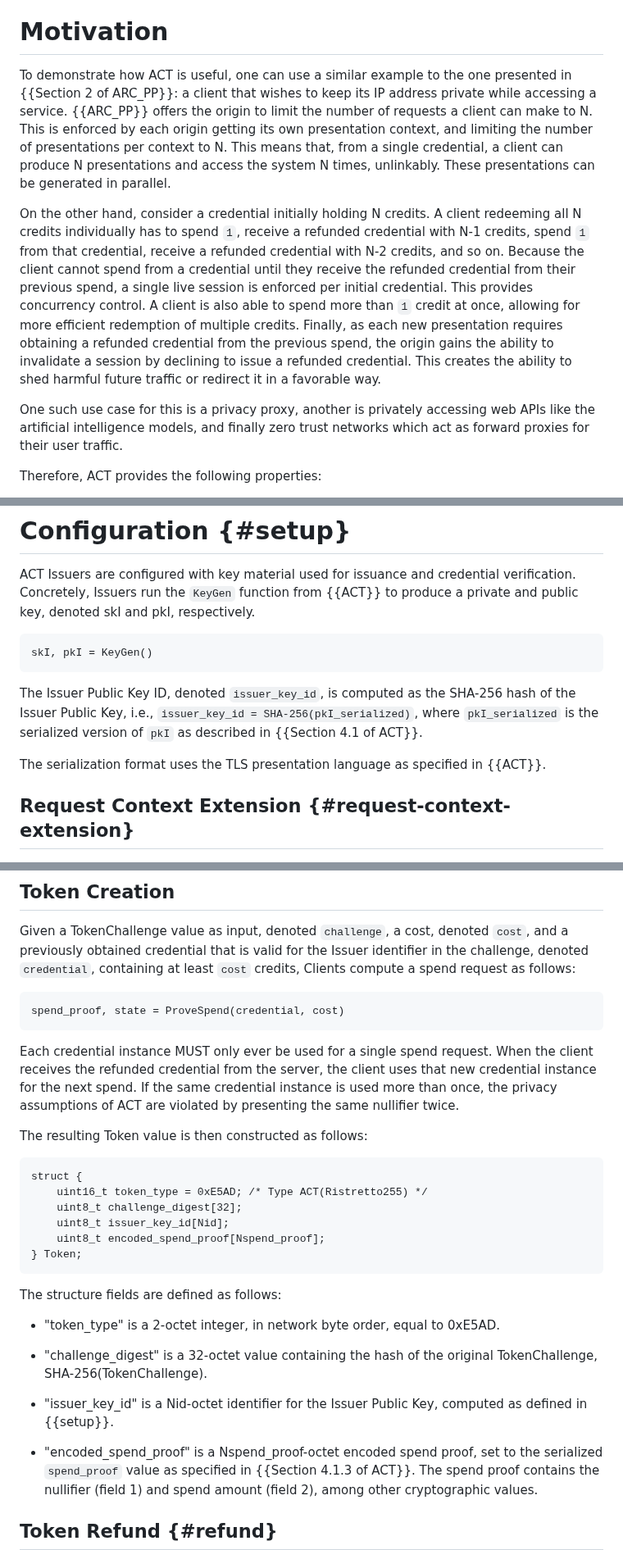
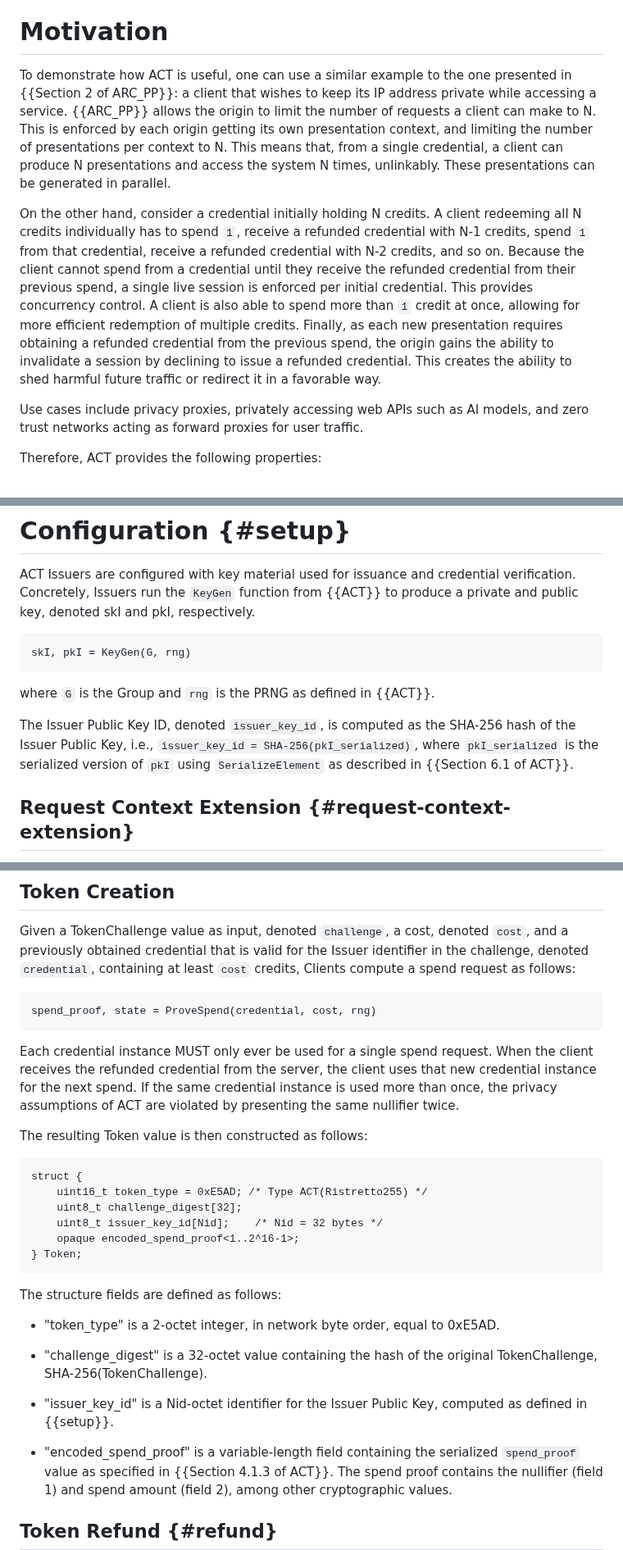
Before and after one commit to SamuelSchlesinger/draft-act, a Markdown page: draft-schlesinger-privacypass-act.md, 3 parts joined by grey strips. Shown at 82% size. Drawn GitHub-style.

```diff
--- a/draft-schlesinger-privacypass-act.md
+++ b/draft-schlesinger-privacypass-act.md
@@ -69,7 +69,7 @@ of the protocols, and the remainder of the document specifies the protocols them
 # Motivation
 
 To demonstrate how ACT is useful, one can use a similar example to
-the one presented in {{Section 2 of ARC_PP}}: a client that wishes to keep its IP address private while accessing a service. {{ARC_PP}} offers the origin to limit the number of requests a client can make to N. This is enforced by each origin getting its own presentation context, and limiting the number of presentations per context to N. This means that, from a single credential, a client
+the one presented in {{Section 2 of ARC_PP}}: a client that wishes to keep its IP address private while accessing a service. {{ARC_PP}} allows the origin to limit the number of requests a client can make to N. This is enforced by each origin getting its own presentation context, and limiting the number of presentations per context to N. This means that, from a single credential, a client
 can produce N presentations and access the system N times,
 unlinkably. These presentations can be generated in parallel.
 
@@ -85,9 +85,8 @@ the origin gains the ability to invalidate a session by declining to issue a ref
 This creates the
 ability to shed harmful future traffic or redirect it in a favorable way.
 
-One such use case for this is a privacy proxy, another is privately accessing
-web APIs like the artificial intelligence models, and finally zero trust networks
-which act as forward proxies for their user traffic.
+Use cases include privacy proxies, privately accessing web APIs such as AI
+models, and zero trust networks acting as forward proxies for user traffic.
 
 Therefore, ACT provides the following properties:
 
@@ -294,14 +306,15 @@ verification. Concretely, Issuers run the `KeyGen` function from {{ACT}}
 to produce a private and public key, denoted skI and pkI, respectively.
 
 ~~~
-skI, pkI = KeyGen()
+skI, pkI = KeyGen(G, rng)
 ~~~
+
+where `G` is the Group and `rng` is the PRNG as defined in {{ACT}}.
 
 The Issuer Public Key ID, denoted `issuer_key_id`, is computed as the
 SHA-256 hash of the Issuer Public Key, i.e., `issuer_key_id = SHA-256(pkI_serialized)`,
-where `pkI_serialized` is the serialized version of `pkI` as described in {{Section 4.1 of ACT}}.
-
-The serialization format uses the TLS presentation language as specified in {{ACT}}.
+where `pkI_serialized` is the serialized version of `pkI` using `SerializeElement`
+as described in {{Section 6.1 of ACT}}.
 
 ## Request Context Extension {#request-context-extension}
 
@@ -548,7 +577,7 @@ for the Issuer identifier in the challenge, denoted `credential`, containing at
 least `cost` credits, Clients compute a spend request as follows:
 
 ~~~
-spend_proof, state = ProveSpend(credential, cost)
+spend_proof, state = ProveSpend(credential, cost, rng)
 ~~~
 
 Each credential instance MUST only ever be used for a single spend request. When the client
@@ -562,8 +591,8 @@ The resulting Token value is then constructed as follows:
 struct {
     uint16_t token_type = 0xE5AD; /* Type ACT(Ristretto255) */
     uint8_t challenge_digest[32];
-    uint8_t issuer_key_id[Nid];
-    uint8_t encoded_spend_proof[Nspend_proof];
+    uint8_t issuer_key_id[Nid];    /* Nid = 32 bytes */
+    opaque encoded_spend_proof<1..2^16-1>;
 } Token;
 ~~~
 
@@ -576,7 +605,7 @@ The structure fields are defined as follows:
 - "issuer_key_id" is a Nid-octet identifier for the Issuer Public Key, computed
 as defined in {{setup}}.
 
-- "encoded_spend_proof" is a Nspend_proof-octet encoded spend proof, set to the serialized
+- "encoded_spend_proof" is a variable-length field containing the serialized
 `spend_proof` value as specified in {{Section 4.1.3 of ACT}}. The spend proof contains
 the nullifier (field 1) and spend amount (field 2), among other cryptographic values.
 
```
Also changed, not shown: other parts of draft-schlesinger-privacypass-act.md (+48 -19 lines), draft-schlesinger-cfrg-act.md (+31 -26 lines).
